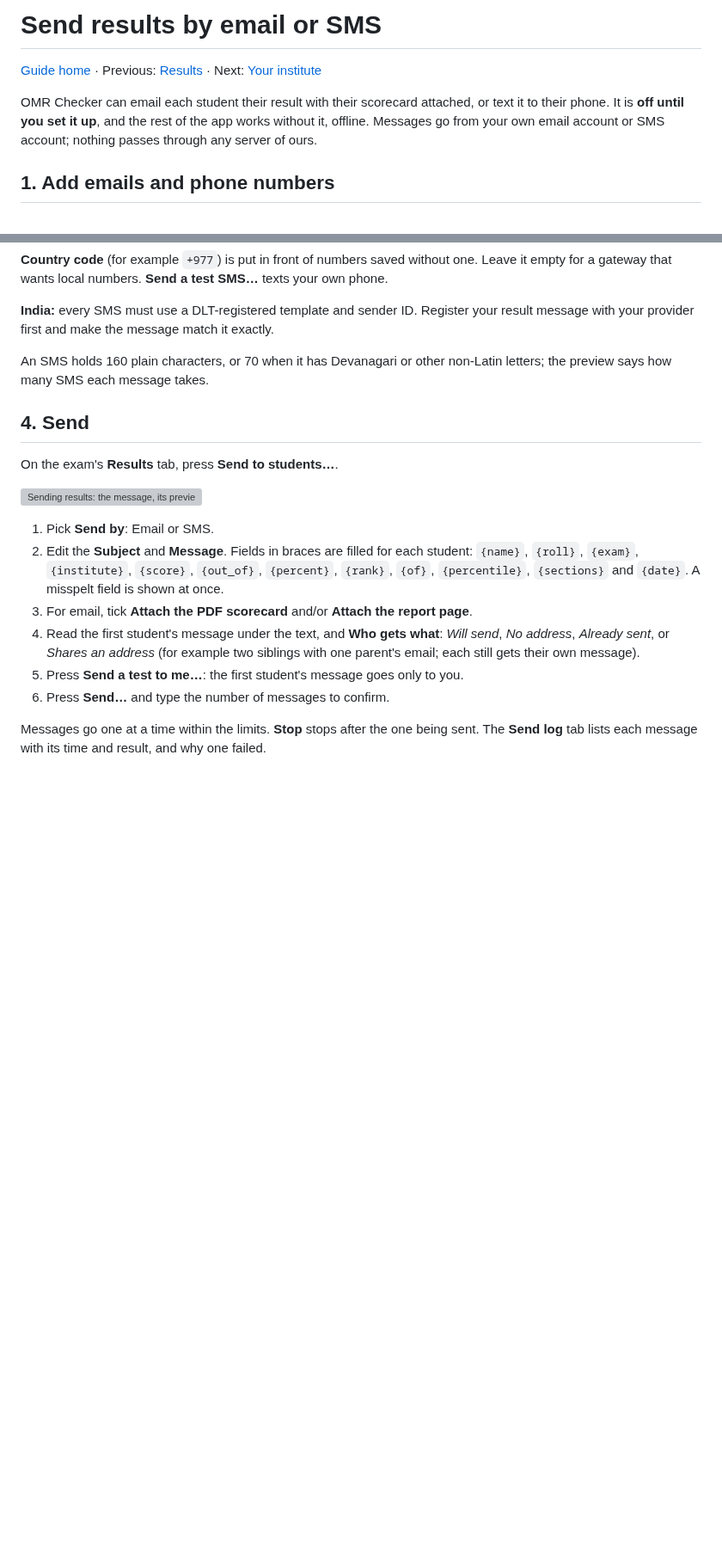
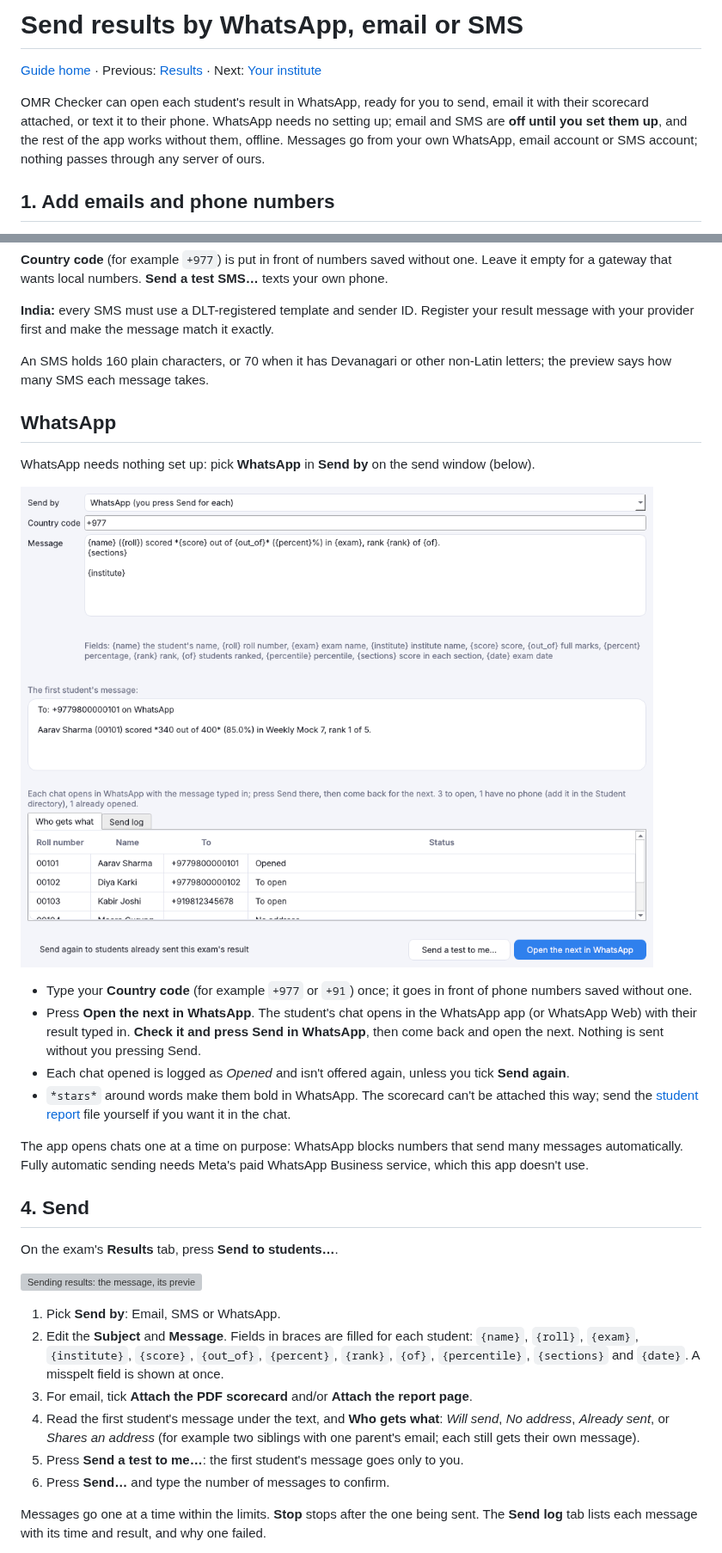
Before and after one commit to crispin0007/OMR, a Markdown page: docs/sending.md, 2 parts joined by grey strips. Shown at 86% size. GitHub-like rendering; pictures changed too: docs/images/send-whatsapp.png (added); blank space fills up the shorter version; grey boxes are pictures that could not be loaded.

```diff
--- a/docs/sending.md
+++ b/docs/sending.md
@@ -1,10 +1,11 @@
-# Send results by email or SMS
+# Send results by WhatsApp, email or SMS
 
 [Guide home](index.md) · Previous: [Results](results.md) · Next: [Your institute](institute.md)
 
-OMR Checker can email each student their result with their scorecard attached, or text it to their
-phone. It is **off until you set it up**, and the rest of the app works without it, offline.
-Messages go from your own email account or SMS account; nothing passes through any server of ours.
+OMR Checker can open each student's result in WhatsApp, ready for you to send, email it with their
+scorecard attached, or text it to their phone. WhatsApp needs no setting up; email and SMS are **off
+until you set them up**, and the rest of the app works without them, offline. Messages go from your
+own WhatsApp, email account or SMS account; nothing passes through any server of ours.
 
 ## 1. Add emails and phone numbers
 
@@ -68,13 +69,32 @@ message with your provider first and make the message match it exactly.
 An SMS holds 160 plain characters, or 70 when it has Devanagari or other non-Latin letters; the
 preview says how many SMS each message takes.
 
+## WhatsApp
+
+WhatsApp needs nothing set up: pick **WhatsApp** in **Send by** on the send window (below).
+
+![Sending results by WhatsApp: each student's chat opens with the message typed in](images/send-whatsapp.png)
+
+- Type your **Country code** (for example `+977` or `+91`) once; it goes in front of phone numbers
+  saved without one.
+- Press **Open the next in WhatsApp**. The student's chat opens in the WhatsApp app (or WhatsApp
+  Web) with their result typed in. **Check it and press Send in WhatsApp**, then come back and open
+  the next. Nothing is sent without you pressing Send.
+- Each chat opened is logged as *Opened* and isn't offered again, unless you tick **Send again**.
+- `*stars*` around words make them bold in WhatsApp. The scorecard can't be attached this way; send
+  the [student report](results.md) file yourself if you want it in the chat.
+
+The app opens chats one at a time on purpose: WhatsApp blocks numbers that send many messages
+automatically. Fully automatic sending needs Meta's paid WhatsApp Business service, which this app
+doesn't use.
+
 ## 4. Send
 
 On the exam's **Results** tab, press **Send to students…**.
 
 ![Sending results: the message, its preview and who gets what](images/send-results.png)
 
-1. Pick **Send by**: Email or SMS.
+1. Pick **Send by**: Email, SMS or WhatsApp.
 2. Edit the **Subject** and **Message**. Fields in braces are filled for each student: `{name}`,
    `{roll}`, `{exam}`, `{institute}`, `{score}`, `{out_of}`, `{percent}`, `{rank}`, `{of}`,
    `{percentile}`, `{sections}` and `{date}`. A misspelt field is shown at once.
```
Also changed, not shown: README.md (+3 -2 lines), docs/index.md (+1 -1 lines), 6 other files.
